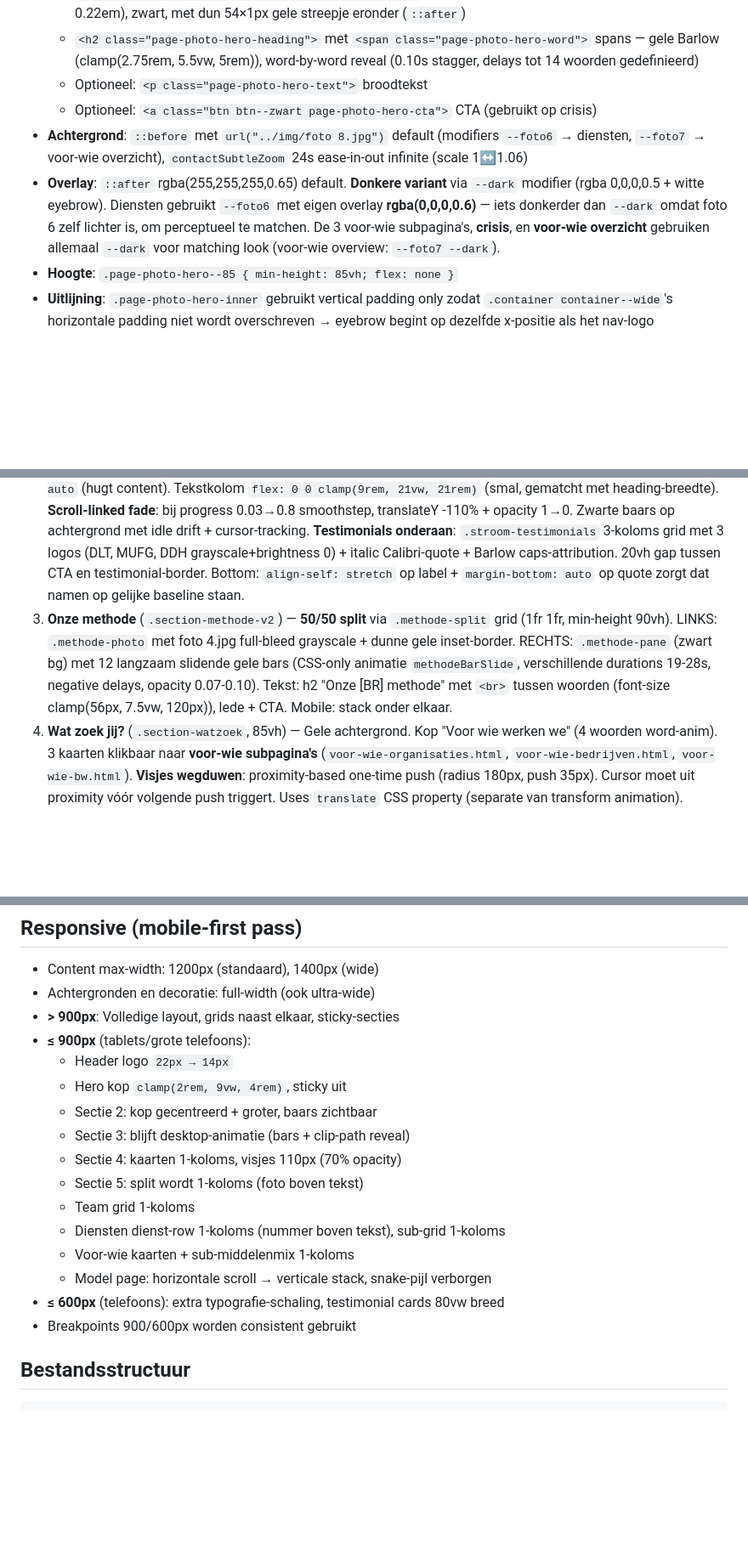
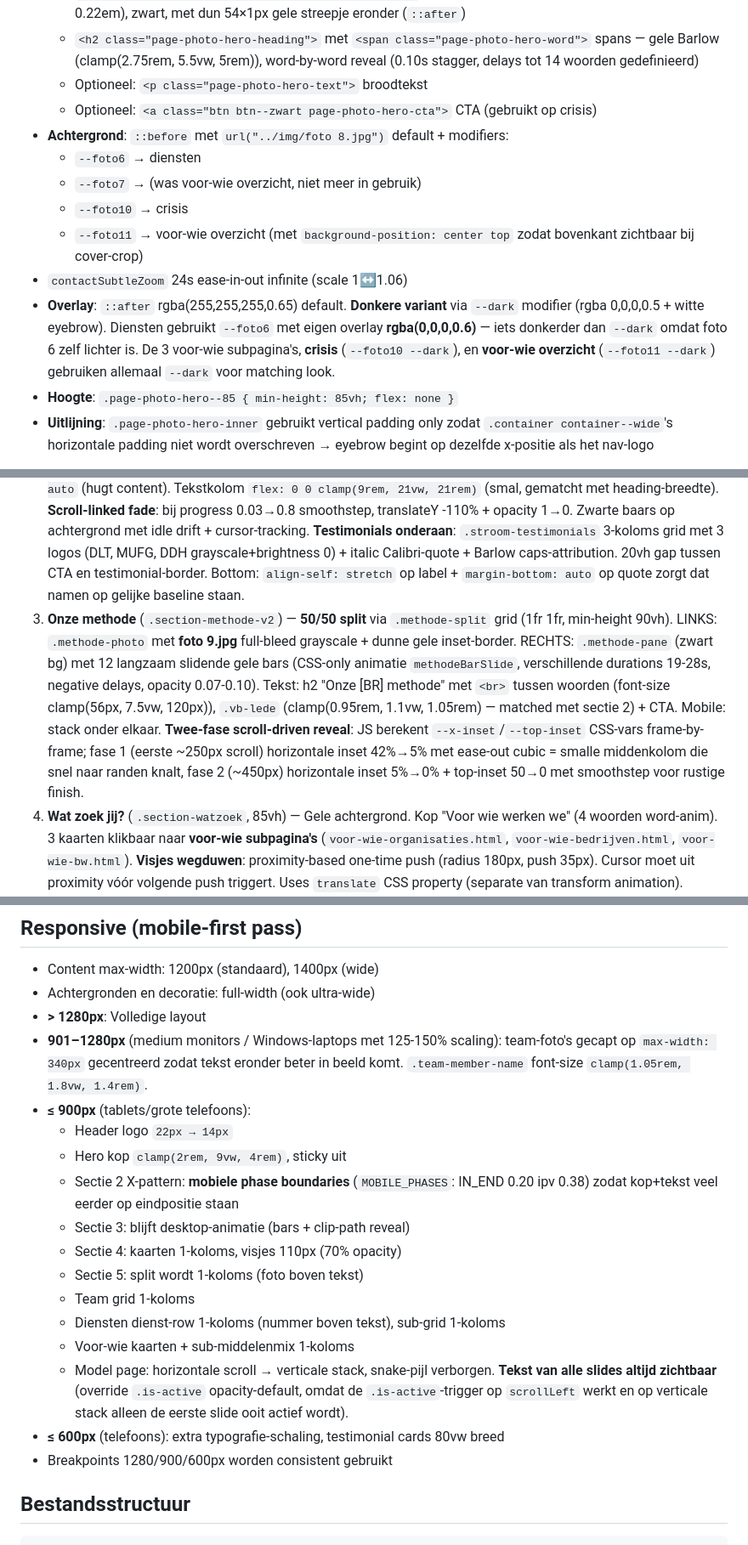
Before and after one commit to wouterzaalberg/stekelbaars, a Markdown page: CLAUDE.md, 3 parts joined by grey strips. Shown at 85% size. GitHub-like rendering; blank space fills up the shorter version.

```diff
--- a/CLAUDE.md
+++ b/CLAUDE.md
@@ -86,8 +86,13 @@ Vervangt het oude zwarte page-header patroon:
     - `<h2 class="page-photo-hero-heading">` met `<span class="page-photo-hero-word">` spans — gele Barlow (clamp(2.75rem, 5.5vw, 5rem)), word-by-word reveal (0.10s stagger, delays tot 14 woorden gedefinieerd)
     - Optioneel: `<p class="page-photo-hero-text">` broodtekst
     - Optioneel: `<a class="btn btn--zwart page-photo-hero-cta">` CTA (gebruikt op crisis)
-- **Achtergrond**: `::before` met `url("../img/foto 8.jpg")` default (modifiers `--foto6` → diensten, `--foto7` → voor-wie overzicht), `contactSubtleZoom` 24s ease-in-out infinite (scale 1↔1.06)
-- **Overlay**: `::after` rgba(255,255,255,0.65) default. **Donkere variant** via `--dark` modifier (rgba 0,0,0,0.5 + witte eyebrow). Diensten gebruikt `--foto6` met eigen overlay **rgba(0,0,0,0.6)** — iets donkerder dan `--dark` omdat foto 6 zelf lichter is, om perceptueel te matchen. De 3 voor-wie subpagina's, **crisis**, en **voor-wie overzicht** gebruiken allemaal `--dark` voor matching look (voor-wie overview: `--foto7 --dark`).
+- **Achtergrond**: `::before` met `url("../img/foto 8.jpg")` default + modifiers:
+    - `--foto6` → diensten
+    - `--foto7` → (was voor-wie overzicht, niet meer in gebruik)
+    - `--foto10` → crisis
+    - `--foto11` → voor-wie overzicht (met `background-position: center top` zodat bovenkant zichtbaar bij cover-crop)
+- `contactSubtleZoom` 24s ease-in-out infinite (scale 1↔1.06)
+- **Overlay**: `::after` rgba(255,255,255,0.65) default. **Donkere variant** via `--dark` modifier (rgba 0,0,0,0.5 + witte eyebrow). Diensten gebruikt `--foto6` met eigen overlay **rgba(0,0,0,0.6)** — iets donkerder dan `--dark` omdat foto 6 zelf lichter is. De 3 voor-wie subpagina's, **crisis** (`--foto10 --dark`), en **voor-wie overzicht** (`--foto11 --dark`) gebruiken allemaal `--dark` voor matching look.
 - **Hoogte**: `.page-photo-hero--85 { min-height: 85vh; flex: none }`
 - **Uitlijning**: `.page-photo-hero-inner` gebruikt vertical padding only zodat `.container container--wide`'s horizontale padding niet wordt overschreven → eyebrow begint op dezelfde x-positie als het nav-logo
 
@@ -101,7 +106,7 @@ Vervangt het oude zwarte page-header patroon:
 
 1. **Hero** (100vh, sticky) — Zwart, video 1 als achtergrond (object-fit cover, donkere overlay). Logo fadet als eerste in (1.2s), daarna tekst "MAAK JE / IDEALEN / WAAR MET" met stagger. Sticky: sectie 2 schuift erover heen (hero-stroom-wrapper).
 2. **Zwem met ons mee** (`.section-stroom`, min-height 100vh, z-index 2) — Gele achtergrond. Kop "ZWEM MET ONS MEE" (Barlow, wit, font-size clamp(3.5rem, 9.25vw, 8.75rem), 4 woorden met word-reveal). **`.stroom-layout`** is flex met `justify-content: center` zodat heading+tekst symmetrisch gecentreerd staan. Heading `flex: 0 0 auto` (hugt content). Tekstkolom `flex: 0 0 clamp(9rem, 21vw, 21rem)` (smal, gematcht met heading-breedte). **Scroll-linked fade**: bij progress 0.03→0.8 smoothstep, translateY -110% + opacity 1→0. Zwarte baars op achtergrond met idle drift + cursor-tracking. **Testimonials onderaan**: `.stroom-testimonials` 3-koloms grid met 3 logos (DLT, MUFG, DDH grayscale+brightness 0) + italic Calibri-quote + Barlow caps-attribution. 20vh gap tussen CTA en testimonial-border. Bottom: `align-self: stretch` op label + `margin-bottom: auto` op quote zorgt dat namen op gelijke baseline staan.
-3. **Onze methode** (`.section-methode-v2`) — **50/50 split** via `.methode-split` grid (1fr 1fr, min-height 90vh). LINKS: `.methode-photo` met foto 4.jpg full-bleed grayscale + dunne gele inset-border. RECHTS: `.methode-pane` (zwart bg) met 12 langzaam slidende gele bars (CSS-only animatie `methodeBarSlide`, verschillende durations 19-28s, negative delays, opacity 0.07-0.10). Tekst: h2 "Onze [BR] methode" met `<br>` tussen woorden (font-size clamp(56px, 7.5vw, 120px)), lede + CTA. Mobile: stack onder elkaar.
+3. **Onze methode** (`.section-methode-v2`) — **50/50 split** via `.methode-split` grid (1fr 1fr, min-height 90vh). LINKS: `.methode-photo` met **foto 9.jpg** full-bleed grayscale + dunne gele inset-border. RECHTS: `.methode-pane` (zwart bg) met 12 langzaam slidende gele bars (CSS-only animatie `methodeBarSlide`, verschillende durations 19-28s, negative delays, opacity 0.07-0.10). Tekst: h2 "Onze [BR] methode" met `<br>` tussen woorden (font-size clamp(56px, 7.5vw, 120px)), `.vb-lede` (clamp(0.95rem, 1.1vw, 1.05rem) — matched met sectie 2) + CTA. Mobile: stack onder elkaar. **Twee-fase scroll-driven reveal**: JS berekent `--x-inset`/`--top-inset` CSS-vars frame-by-frame; fase 1 (eerste ~250px scroll) horizontale inset 42%→5% met ease-out cubic = smalle middenkolom die snel naar randen knalt, fase 2 (~450px) horizontale inset 5%→0% + top-inset 50→0 met smoothstep voor rustige finish.
 4. **Wat zoek jij?** (`.section-watzoek`, 85vh) — Gele achtergrond. Kop "Voor wie werken we" (4 woorden word-anim). 3 kaarten klikbaar naar **voor-wie subpagina's** (`voor-wie-organisaties.html`, `voor-wie-bedrijven.html`, `voor-wie-bw.html`). **Visjes wegduwen**: proximity-based one-time push (radius 180px, push 35px). Cursor moet uit proximity vóór volgende push triggert. Uses `translate` CSS property (separate van transform animation). Transitie 0.8s ease-out, geen bounce.
 5. **Hier zijn we goed in** (`.section-wie`) — **45/55 split** met `order: 1` op tekst, `order: 2` op foto → **foto RECHTS, tekst LINKS**. Foto neemt nog steeds 55%. `.wie-split-text` heeft `align-items: flex-end` + `text-align: right` zodat kop/body/CTA aan de rechterkant van linker kolom staan (dichter bij de foto). Hotspots (Dorien/Sebastiaan) blijven werken op foto. `.wie-cta` heeft `align-self: flex-end`.
 6. **Testimonials** (50vh) — Slider met 3 kaarten per view, gele visjes als navigatie (momenteel `display: none`)
@@ -286,20 +298,21 @@ Vervangt het oude zwarte page-header patroon:
 
 - Content max-width: 1200px (standaard), 1400px (wide)
 - Achtergronden en decoratie: full-width (ook ultra-wide)
-- **> 900px**: Volledige layout, grids naast elkaar, sticky-secties
+- **> 1280px**: Volledige layout
+- **901–1280px** (medium monitors / Windows-laptops met 125-150% scaling): team-foto's gecapt op `max-width: 340px` gecentreerd zodat tekst eronder beter in beeld komt. `.team-member-name` font-size `clamp(1.05rem, 1.8vw, 1.4rem)`.
 - **≤ 900px** (tablets/grote telefoons):
     - Header logo `22px → 14px`
     - Hero kop `clamp(2rem, 9vw, 4rem)`, sticky uit
-    - Sectie 2: kop gecentreerd + groter, baars zichtbaar
+    - Sectie 2 X-pattern: **mobiele phase boundaries** (`MOBILE_PHASES`: IN_END 0.20 ipv 0.38) zodat kop+tekst veel eerder op eindpositie staan
     - Sectie 3: blijft desktop-animatie (bars + clip-path reveal)
     - Sectie 4: kaarten 1-koloms, visjes 110px (70% opacity)
     - Sectie 5: split wordt 1-koloms (foto boven tekst)
     - Team grid 1-koloms
     - Diensten dienst-row 1-koloms (nummer boven tekst), sub-grid 1-koloms
     - Voor-wie kaarten + sub-middelenmix 1-koloms
-    - Model page: horizontale scroll → verticale stack, snake-pijl verborgen
+    - Model page: horizontale scroll → verticale stack, snake-pijl verborgen. **Tekst van alle slides altijd zichtbaar** (override `.is-active` opacity-default, omdat de `.is-active`-trigger op `scrollLeft` werkt en op verticale stack alleen de eerste slide ooit actief wordt).
 - **≤ 600px** (telefoons): extra typografie-schaling, testimonial cards 80vw breed
-- Breakpoints 900/600px worden consistent gebruikt
+- Breakpoints 1280/900/600px worden consistent gebruikt
 
 ## Bestandsstructuur
 
```
Also changed, not shown: other parts of CLAUDE.md (+46 -23 lines).
